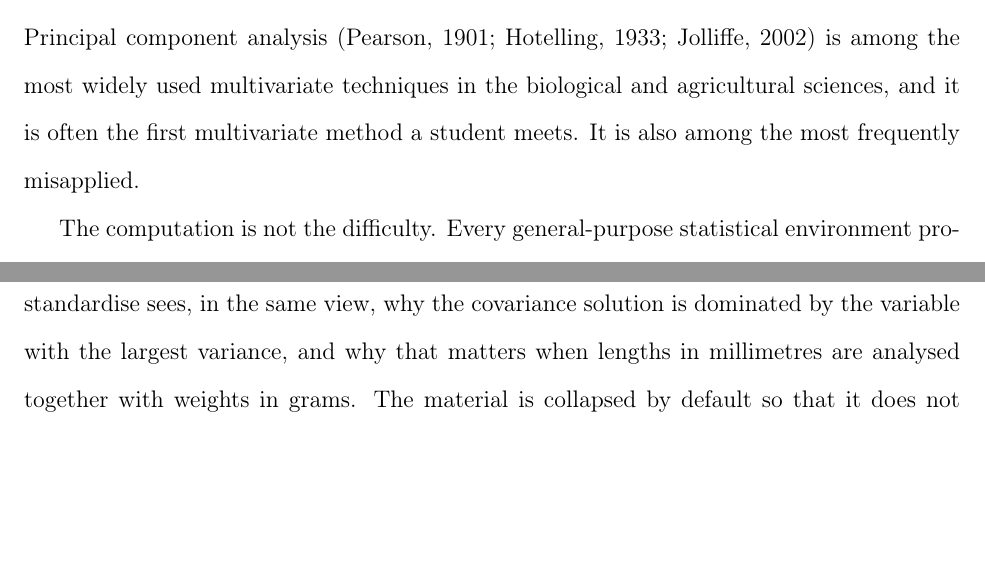
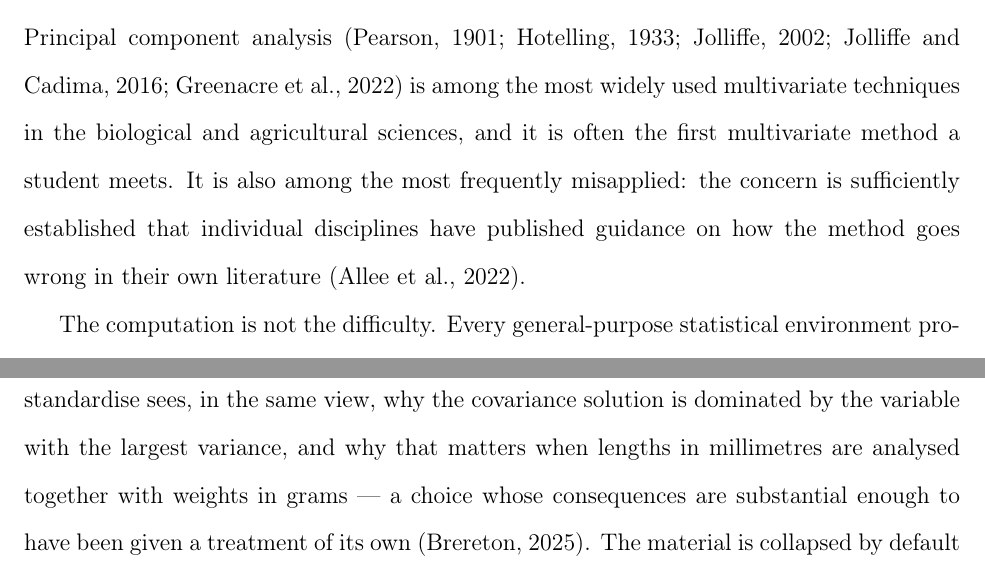
Before and after one commit to luisangelbg/PCAPro, a LaTeX paper (paper/jsdse/article.tex, which reads paper/jsdse/ref.bib): two parts of pages 2 and 4 of 10 before the commit and two parts of pages 2 and 4 of 11 after it, joined at a grey line, cut so that both start at the same text, the shorter picture padded with empty space. Compiled offline with pdfLaTeX.

Commit message:
Incorpora cuatro de las referencias de método propuestas
Verificadas en Crossref antes de añadirlas: existen, y los metadatos
coinciden con los aportados.

- Jolliffe y Cadima (2016) y Greenacre et al. (2022) acompañan ahora a
  Pearson, Hotelling y Jolliffe en la frase de apertura. Son las
  referencias canónicas modernas del método, con 7162 y 1720 citas.
- Allee et al. (2022) respalda la afirmación de que el método se aplica
  mal: deja de ser una aserción y pasa a ser un hecho documentado, porque
  una disciplina entera publicó una guía sobre el asunto.
- Brereton (2025) apoya el ejemplo de la estandarización en la sección de
  diseño pedagógico.

Quedan fuera dos:
- Jolliffe (2025), entrada de enciclopedia redundante con las otras dos
  referencias del mismo autor.
- Paul, Suman y Sultan (2013): sin DOI y en una revista no indexada. En un
  envío a JSDSE, la selección de fuentes también se evalúa.

Ninguna de estas es literatura educativa: el vacío señalado en la
introducción sigue abierto.

```diff
--- a/paper/jsdse/article.tex
+++ b/paper/jsdse/article.tex
@@ -73,10 +73,13 @@ resources
 %% ---------------------------------------------------------------------------
 \section{Introduction}
 
-Principal component analysis \citep{pearson1901, hotelling1933, jolliffe2002}
-is among the most widely used multivariate techniques in the biological and
-agricultural sciences, and it is often the first multivariate method a student
-meets. It is also among the most frequently misapplied.
+Principal component analysis \citep{pearson1901, hotelling1933, jolliffe2002,
+jolliffe2016, greenacre2022} is among the most widely used multivariate
+techniques in the biological and agricultural sciences, and it is often the
+first multivariate method a student meets. It is also among the most frequently
+misapplied: the concern is sufficiently established that individual disciplines
+have published guidance on how the method goes wrong in their own literature
+\citep{allee2022}.
 
 The computation is not the difficulty. Every general-purpose statistical
 environment provides a reliable eigendecomposition, and the numerical problem
@@ -173,7 +176,9 @@ ellipse that can be drawn around a group of individuals.
 The placement is the design decision, not the content. A student deciding
 whether to standardise sees, in the same view, why the covariance solution is
 dominated by the variable with the largest variance, and why that matters when
-lengths in millimetres are analysed together with weights in grams. The material
+lengths in millimetres are analysed together with weights in grams --- a choice
+whose consequences are substantial enough to have been given a treatment of its
+own \citep{brereton2025}. The material
 is collapsed by default so that it does not obstruct the user who already knows,
 and expanded by one click for the user who does not. Nothing has to be
 remembered from a previous session or looked up elsewhere.
--- a/paper/jsdse/ref.bib
+++ b/paper/jsdse/ref.bib
@@ -323,0 +333 @@
+  year    = {2016},
@@ -323,0 +344,3 @@
+  year    = {2022},
+  volume  = {2},
+  number  = {1},
@@ -323,0 +355,3 @@
+  year    = {2025},
+  volume  = {39},
+  number  = {1},
@@ -323,0 +366,6 @@
+  year    = {2022},
+  volume  = {7},
+  number  = {2},
+  pages   = {1--39},
+  doi     = {10.2308/JFR-2021-005}
+}
```
Also changed, not shown: paper/jsdse/ref.bib (35 more changed lines).
